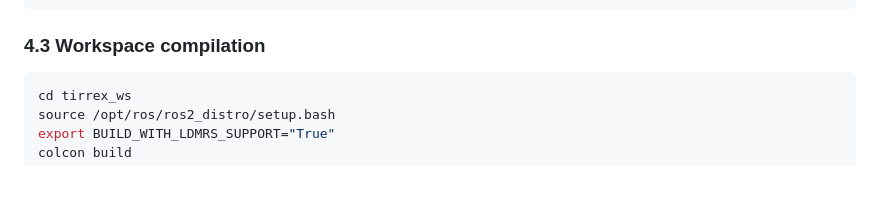
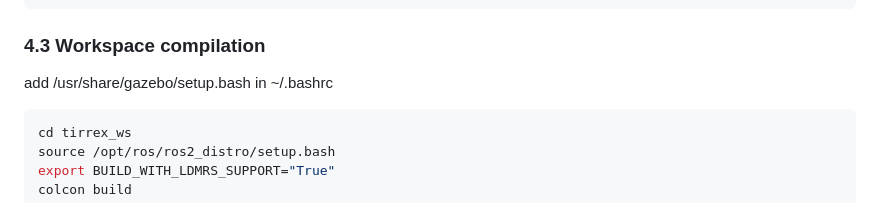
Before and after one commit to Tirrex-Roboterrium/tirrex_demo, a Markdown page: doc/installation.md, the part around the change. GitHub-like rendering; blank space fills up the shorter version.

Commit message:
update doc
Signed-off-by: jean.laneurit <jean.laneurit@inrae.fr>

````diff
--- a/doc/installation.md
+++ b/doc/installation.md
@@ -77,6 +77,8 @@ rosdep install --from-paths src --ignore-src -r -y --ros-distro=galatic
 ```
 
 ### 4.3 Workspace compilation
+
+add /usr/share/gazebo/setup.bash in ~/.bashrc
 
 ```bash
 cd tirrex_ws
````
